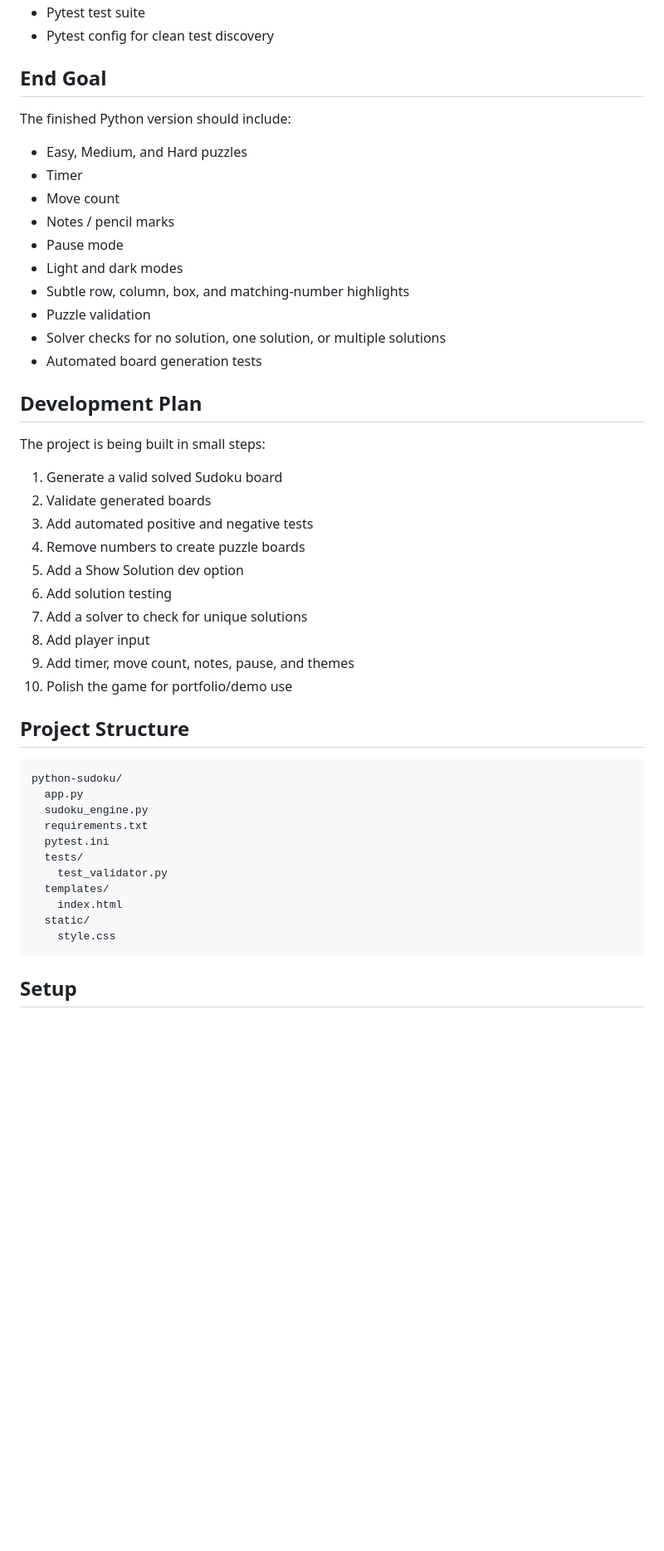
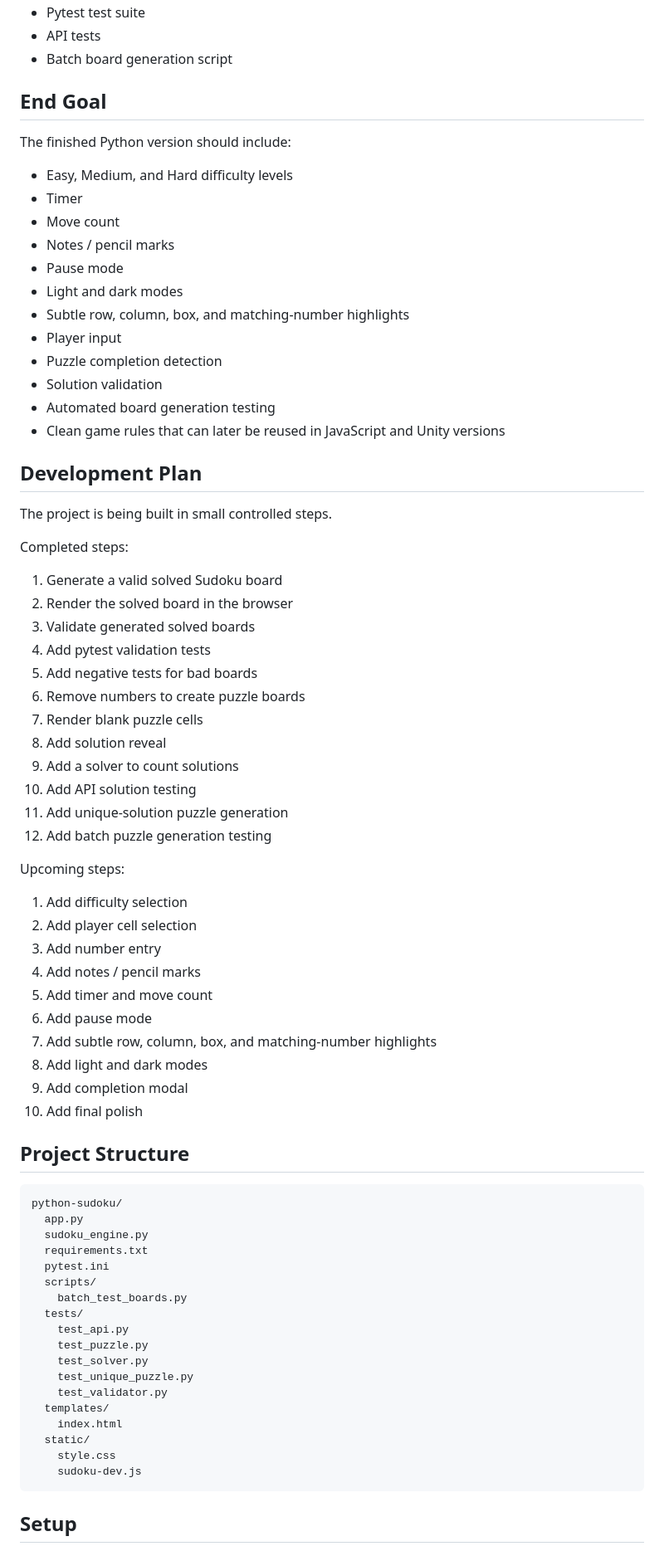
Before and after one commit to SaundersEddie/python-sudoku, a Markdown page: README.md, the part around one of its changes. Shown at 83% size. Rendered like a GitHub page; blank space fills up the shorter version.

```diff
--- a/README.md
+++ b/README.md
@@ -26,35 +73,55 @@ The app does not create playable puzzle boards yet. Right now, it only renders a
 - Pytest test suite
-- Pytest config for clean test discovery
+- API tests
+- Batch board generation script
 
 ## End Goal
 
 The finished Python version should include:
 
-- Easy, Medium, and Hard puzzles
+- Easy, Medium, and Hard difficulty levels
 - Timer
 - Move count
 - Notes / pencil marks
 - Pause mode
 - Light and dark modes
 - Subtle row, column, box, and matching-number highlights
-- Puzzle validation
-- Solver checks for no solution, one solution, or multiple solutions
-- Automated board generation tests
+- Player input
+- Puzzle completion detection
+- Solution validation
+- Automated board generation testing
+- Clean game rules that can later be reused in JavaScript and Unity versions
 
 ## Development Plan
 
-The project is being built in small steps:
+The project is being built in small controlled steps.
+
+Completed steps:
 
 1. Generate a valid solved Sudoku board
-2. Validate generated boards
-3. Add automated positive and negative tests
-4. Remove numbers to create puzzle boards
-5. Add a Show Solution dev option
-6. Add solution testing
-7. Add a solver to check for unique solutions
-8. Add player input
-9. Add timer, move count, notes, pause, and themes
-10. Polish the game for portfolio/demo use
+2. Render the solved board in the browser
+3. Validate generated solved boards
+4. Add pytest validation tests
+5. Add negative tests for bad boards
+6. Remove numbers to create puzzle boards
+7. Render blank puzzle cells
+8. Add solution reveal
+9. Add a solver to count solutions
+10. Add API solution testing
+11. Add unique-solution puzzle generation
+12. Add batch puzzle generation testing
+
+Upcoming steps:
+
+1. Add difficulty selection
+2. Add player cell selection
+3. Add number entry
+4. Add notes / pencil marks
+5. Add timer and move count
+6. Add pause mode
+7. Add subtle row, column, box, and matching-number highlights
+8. Add light and dark modes
+9. Add completion modal
+10. Add final polish
 
 ## Project Structure
 
@@ -63,12 +130,19 @@ The project is being built in small steps:
       sudoku_engine.py
       requirements.txt
       pytest.ini
+      scripts/
+        batch_test_boards.py
       tests/
+        test_api.py
+        test_puzzle.py
+        test_solver.py
+        test_unique_puzzle.py
         test_validator.py
       templates/
         index.html
       static/
         style.css
+        sudoku-dev.js
 
 ## Setup
 
```
Also changed, not shown: other parts of README.md (+194 -31 lines).
